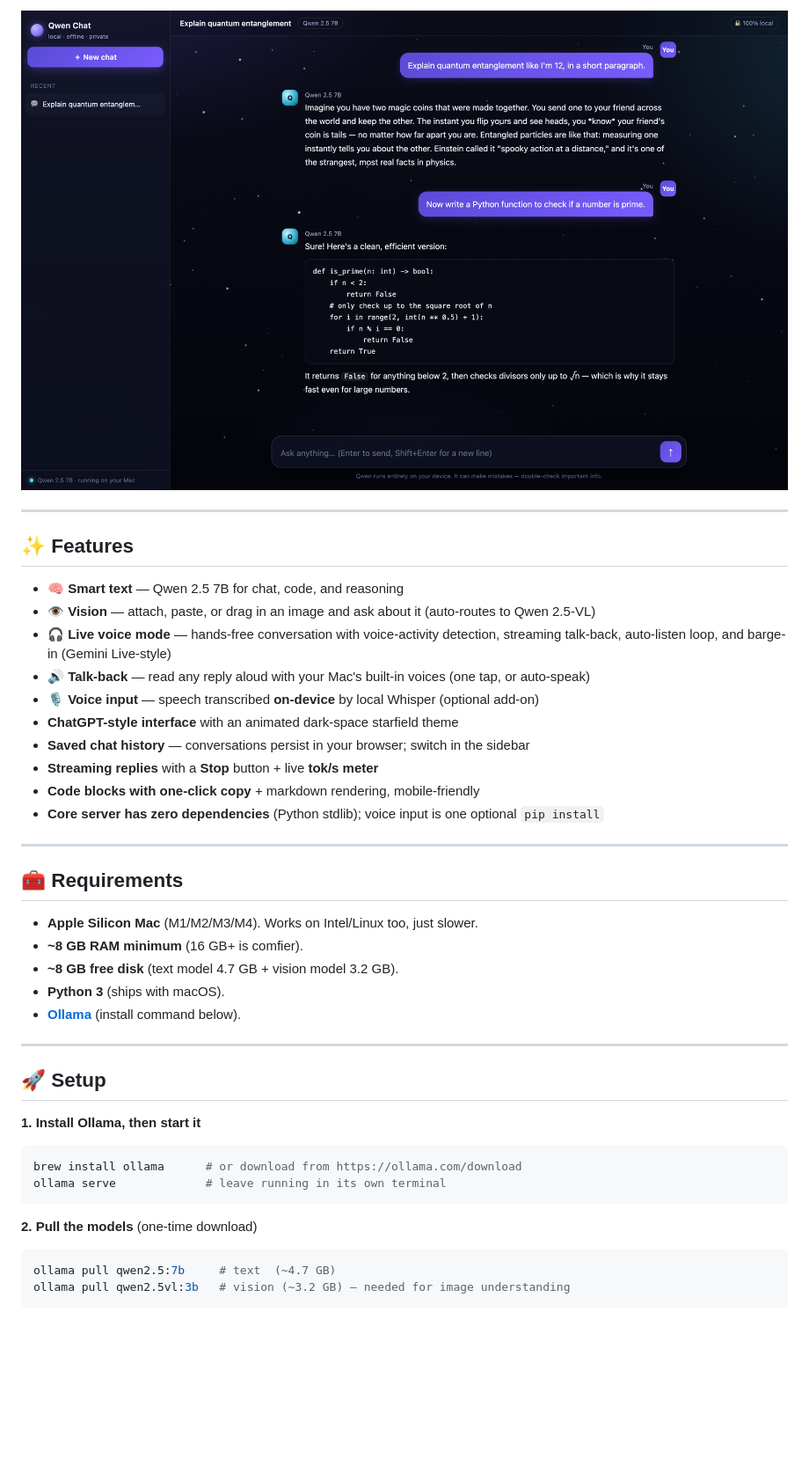
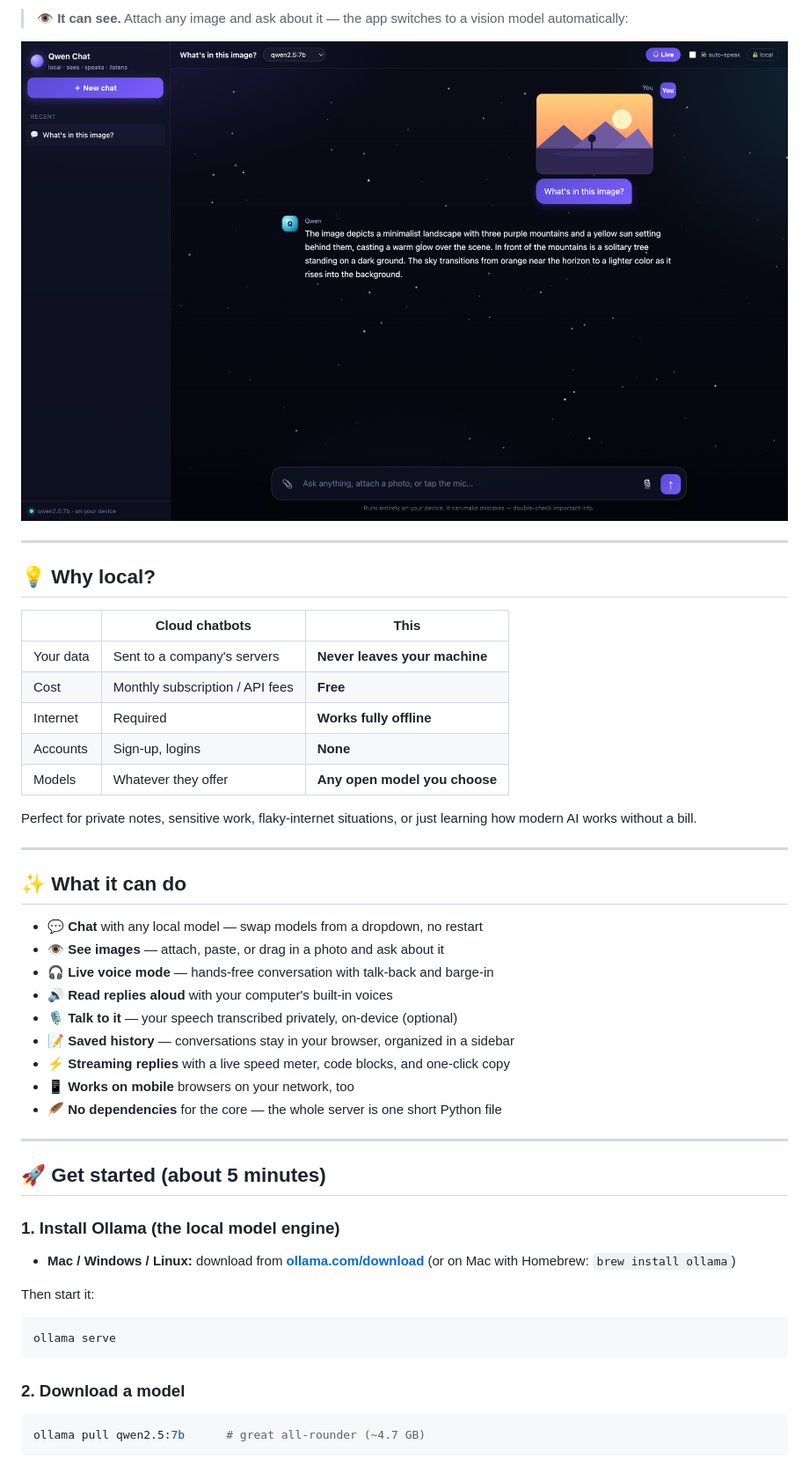
Before and after one commit to ZANYANBU/aether, a Markdown page: README.md, the part around one of its changes. Shown at 88% size. Rendered like a GitHub page; pictures changed too: docs/chat.png, docs/vision.png (added); blank space fills up the shorter version.

````diff
--- a/README.md
+++ b/README.md
@@ -19,46 +19,55 @@ a **Gemini-style hands-free voice mode** — all on-device.
 
-![Qwen Chat in action](docs/chat.png)
+> **👁️ It can see.** Attach any image and ask about it — the app switches to a vision model automatically:
+
+![Describing an image](docs/vision.png)
 
 ---
 
-## ✨ Features
+## 💡 Why local?
 
-- **🧠 Smart text** — Qwen 2.5 7B for chat, code, and reasoning
-- **👁️ Vision** — attach, paste, or drag in an image and ask about it (auto-routes to Qwen 2.5-VL)
-- **🎧 Live voice mode** — hands-free conversation with voice-activity detection, streaming talk-back, auto-listen loop, and barge-in (Gemini Live-style)
-- **🔊 Talk-back** — read any reply aloud with your Mac's built-in voices (one tap, or auto-speak)
-- **🎙️ Voice input** — speech transcribed **on-device** by local Whisper (optional add-on)
-- **ChatGPT-style interface** with an animated dark-space starfield theme
-- **Saved chat history** — conversations persist in your browser; switch in the sidebar
-- **Streaming replies** with a **Stop** button + live **tok/s meter**
-- **Code blocks with one-click copy** + markdown rendering, mobile-friendly
-- **Core server has zero dependencies** (Python stdlib); voice input is one optional `pip install`
+| | Cloud chatbots | This |
+|---|---|---|
+| Your data | Sent to a company's servers | **Never leaves your machine** |
+| Cost | Monthly subscription / API fees | **Free** |
+| Internet | Required | **Works fully offline** |
+| Accounts | Sign-up, logins | **None** |
+| Models | Whatever they offer | **Any open model you choose** |
+
+Perfect for private notes, sensitive work, flaky-internet situations, or just
+learning how modern AI works without a bill.
 
 ---
 
-## 🧰 Requirements
+## ✨ What it can do
 
-- **Apple Silicon Mac** (M1/M2/M3/M4). Works on Intel/Linux too, just slower.
-- **~8 GB RAM minimum** (16 GB+ is comfier).
-- **~8 GB free disk** (text model 4.7 GB + vision model 3.2 GB).
-- **Python 3** (ships with macOS).
-- **[Ollama](https://ollama.com)** (install command below).
+- **💬 Chat** with any local model — swap models from a dropdown, no restart
+- **👁️ See images** — attach, paste, or drag in a photo and ask about it
+- **🎧 Live voice mode** — hands-free conversation with talk-back and barge-in
+- **🔊 Read replies aloud** with your computer's built-in voices
+- **🎙️ Talk to it** — your speech transcribed privately, on-device (optional)
+- **📝 Saved history** — conversations stay in your browser, organized in a sidebar
+- **⚡ Streaming replies** with a live speed meter, code blocks, and one-click copy
+- **📱 Works on mobile** browsers on your network, too
+- **🪶 No dependencies** for the core — the whole server is one short Python file
 
 ---
 
-## 🚀 Setup
+## 🚀 Get started (about 5 minutes)
 
-**1. Install Ollama, then start it**
+### 1. Install Ollama (the local model engine)
+
+- **Mac / Windows / Linux:** download from **[ollama.com/download](https://ollama.com/download)**
+  (or on Mac with Homebrew: `brew install ollama`)
+
+Then start it:
 
 ```bash
-brew install ollama      # or download from https://ollama.com/download
-ollama serve             # leave running in its own terminal
+ollama serve
 ```
 
-**2. Pull the models** (one-time download)
+### 2. Download a model
 
 ```bash
-ollama pull qwen2.5:7b     # text  (~4.7 GB)
-ollama pull qwen2.5vl:3b   # vision (~3.2 GB) — needed for image understanding
+ollama pull qwen2.5:7b      # great all-rounder (~4.7 GB)
 ```
 
````
Also changed, not shown: other parts of README.md (+86 -62 lines), docs/screenshot.png, 2 other files.
